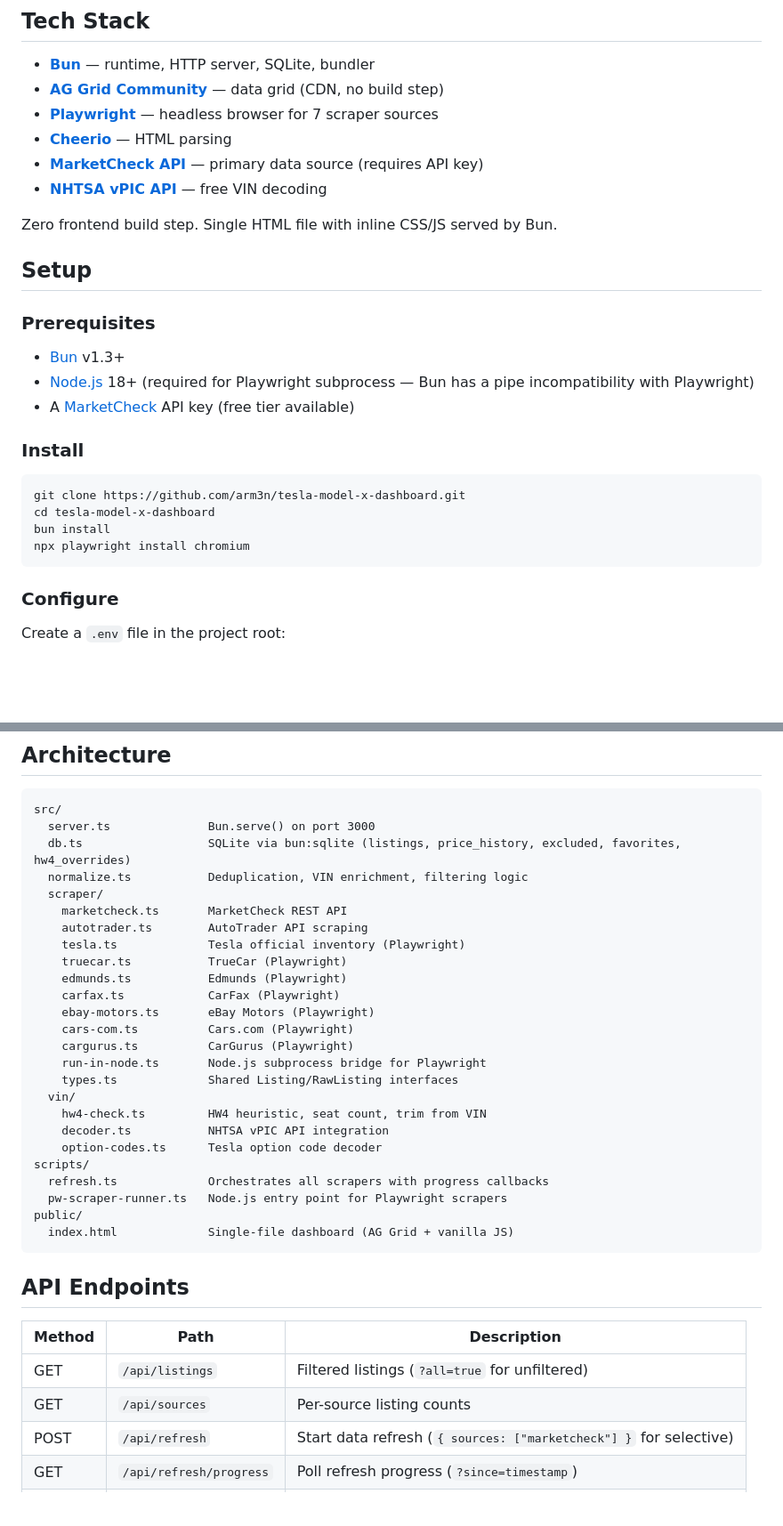
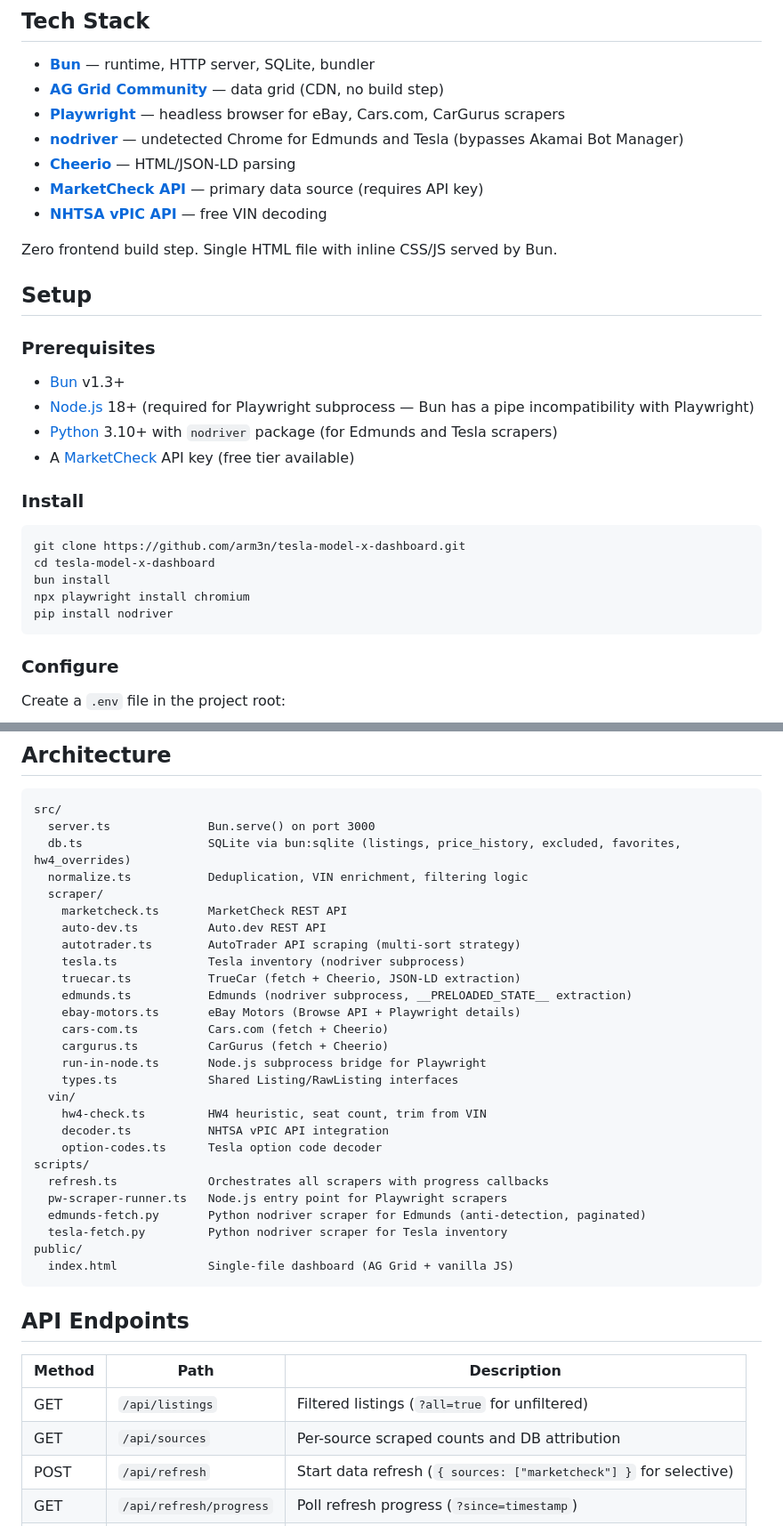
Before and after one commit to arm3n/tesla-model-x-dashboard, a Markdown page: README.md, 2 parts joined by grey strips. Shown: that part at 89% size. Drawn GitHub-style; blank space fills up the shorter version.

````diff
--- a/README.md
+++ b/README.md
@@ -71,8 +68,9 @@ Choose which sources to refresh — skip slow scrapers when you only need a quic
 
 - **[Bun](https://bun.sh)** — runtime, HTTP server, SQLite, bundler
 - **[AG Grid Community](https://www.ag-grid.com/)** — data grid (CDN, no build step)
-- **[Playwright](https://playwright.dev/)** — headless browser for 7 scraper sources
-- **[Cheerio](https://cheerio.js.org/)** — HTML parsing
+- **[Playwright](https://playwright.dev/)** — headless browser for eBay, Cars.com, CarGurus scrapers
+- **[nodriver](https://github.com/nicegui-io/nodriver)** — undetected Chrome for Edmunds and Tesla (bypasses Akamai Bot Manager)
+- **[Cheerio](https://cheerio.js.org/)** — HTML/JSON-LD parsing
 - **[MarketCheck API](https://www.marketcheck.com/)** — primary data source (requires API key)
 - **[NHTSA vPIC API](https://vpic.nhtsa.dot.gov/api/)** — free VIN decoding
 
@@ -84,6 +82,7 @@ Zero frontend build step. Single HTML file with inline CSS/JS served by Bun.
 
 - [Bun](https://bun.sh) v1.3+
 - [Node.js](https://nodejs.org) 18+ (required for Playwright subprocess — Bun has a pipe incompatibility with Playwright)
+- [Python](https://python.org) 3.10+ with `nodriver` package (for Edmunds and Tesla scrapers)
 - A [MarketCheck](https://www.marketcheck.com/) API key (free tier available)
 
 ### Install
@@ -93,6 +92,7 @@ git clone https://github.com/arm3n/tesla-model-x-dashboard.git
 cd tesla-model-x-dashboard
 bun install
 npx playwright install chromium
+pip install nodriver
 ```
 
 ### Configure
@@ -134,14 +134,14 @@ src/
   normalize.ts           Deduplication, VIN enrichment, filtering logic
   scraper/
     marketcheck.ts       MarketCheck REST API
-    autotrader.ts        AutoTrader API scraping
-    tesla.ts             Tesla official inventory (Playwright)
-    truecar.ts           TrueCar (Playwright)
-    edmunds.ts           Edmunds (Playwright)
-    carfax.ts            CarFax (Playwright)
-    ebay-motors.ts       eBay Motors (Playwright)
-    cars-com.ts          Cars.com (Playwright)
-    cargurus.ts          CarGurus (Playwright)
+    auto-dev.ts          Auto.dev REST API
+    autotrader.ts        AutoTrader API scraping (multi-sort strategy)
+    tesla.ts             Tesla inventory (nodriver subprocess)
+    truecar.ts           TrueCar (fetch + Cheerio, JSON-LD extraction)
+    edmunds.ts           Edmunds (nodriver subprocess, __PRELOADED_STATE__ extraction)
+    ebay-motors.ts       eBay Motors (Browse API + Playwright details)
+    cars-com.ts          Cars.com (fetch + Cheerio)
+    cargurus.ts          CarGurus (fetch + Cheerio)
     run-in-node.ts       Node.js subprocess bridge for Playwright
     types.ts             Shared Listing/RawListing interfaces
   vin/
@@ -151,6 +151,8 @@ src/
 scripts/
   refresh.ts             Orchestrates all scrapers with progress callbacks
   pw-scraper-runner.ts   Node.js entry point for Playwright scrapers
+  edmunds-fetch.py       Python nodriver scraper for Edmunds (anti-detection, paginated)
+  tesla-fetch.py         Python nodriver scraper for Tesla inventory
 public/
   index.html             Single-file dashboard (AG Grid + vanilla JS)
 ```
@@ -160,7 +162,7 @@ public/
 | Method | Path | Description |
 |--------|------|-------------|
 | GET | `/api/listings` | Filtered listings (`?all=true` for unfiltered) |
-| GET | `/api/sources` | Per-source listing counts |
+| GET | `/api/sources` | Per-source scraped counts and DB attribution |
 | POST | `/api/refresh` | Start data refresh (`{ sources: ["marketcheck"] }` for selective) |
 | GET | `/api/refresh/progress` | Poll refresh progress (`?since=timestamp`) |
 | POST | `/api/exclude` | Exclude a VIN (`{ vin, reason }`) |
````
Also changed, not shown: other parts of README.md (+10 -12 lines), docs/screenshot-dashboard.png.
